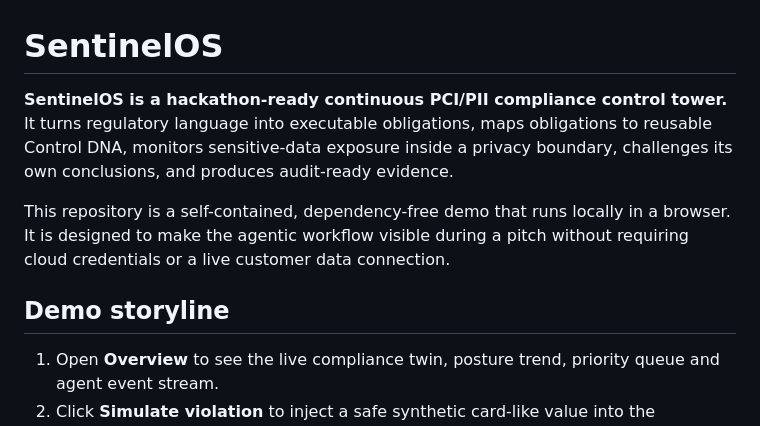
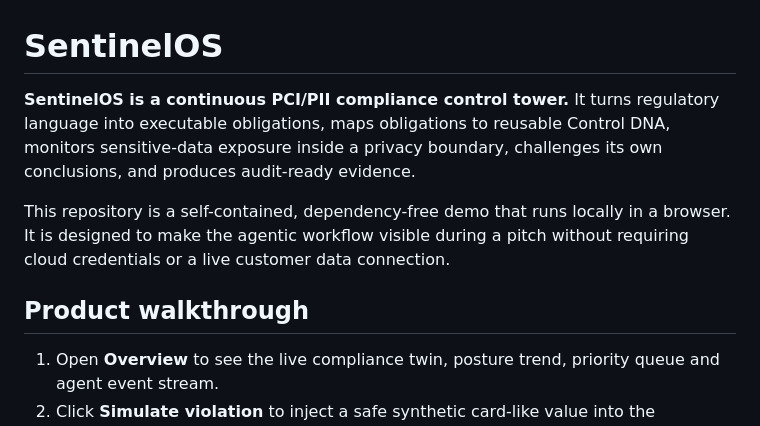
Before and after one commit to Shamratha/sentinel-os, a Markdown page: README.md, the part around the change. Drawn GitHub-style.

Commit message:
docs: use SentinelOS product naming

```diff
--- a/README.md
+++ b/README.md
@@ -1,10 +1,10 @@
 # SentinelOS
 
-**SentinelOS is a hackathon-ready continuous PCI/PII compliance control tower.** It turns regulatory language into executable obligations, maps obligations to reusable Control DNA, monitors sensitive-data exposure inside a privacy boundary, challenges its own conclusions, and produces audit-ready evidence.
+**SentinelOS is a continuous PCI/PII compliance control tower.** It turns regulatory language into executable obligations, maps obligations to reusable Control DNA, monitors sensitive-data exposure inside a privacy boundary, challenges its own conclusions, and produces audit-ready evidence.
 
 This repository is a self-contained, dependency-free demo that runs locally in a browser. It is designed to make the agentic workflow visible during a pitch without requiring cloud credentials or a live customer data connection.
 
-## Demo storyline
+## Product walkthrough
 
 1. Open **Overview** to see the live compliance twin, posture trend, priority queue and agent event stream.
 2. Click **Simulate violation** to inject a safe synthetic card-like value into the observability stream. The UI shows local detection, masking and a new critical finding.
```
